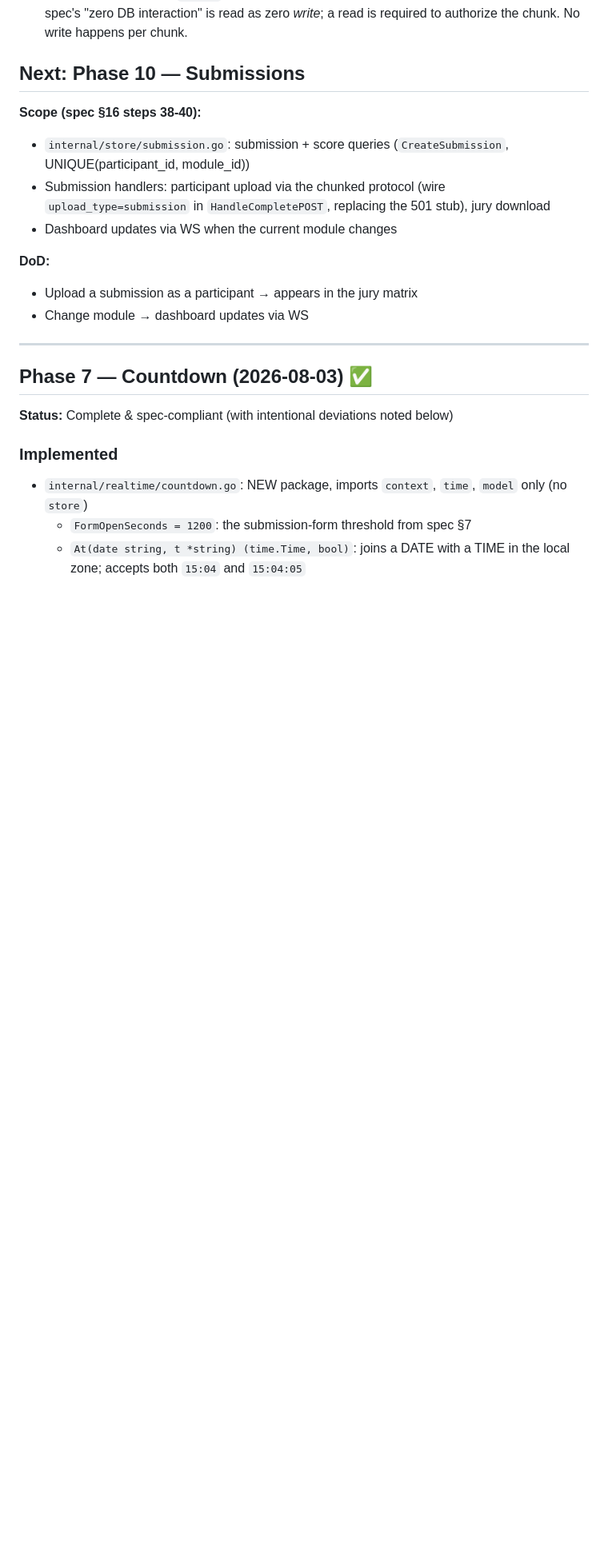
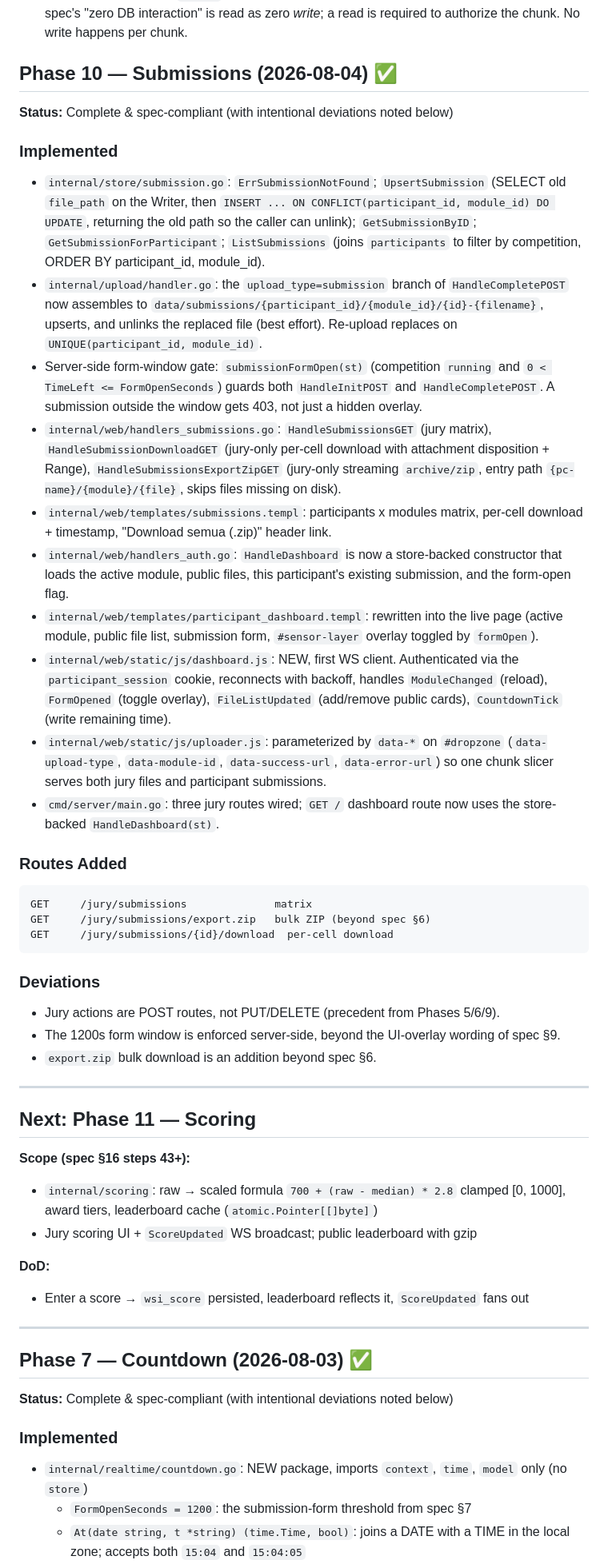
Before and after one commit to fzrilsh/lks-judge, a Markdown page: docs/CHANGELOG.md, the part around the change. Shown at 80% size. GitHub-like rendering; blank space fills up the shorter version.

Commit message:
docs(repo): record Phase 10 submissions as complete
Add the Phase 10 section to the changelog (store queries, submission upload
branch, server-side form-window gate, jury matrix + streaming ZIP export,
live dashboard, WS client), move the Next section to Phase 11 (Scoring), and
note the deviations: POST routes, server-enforced 1200s window, export.zip.

Flip the README phase table row to done and document the data/submissions
layout.

````diff
--- a/docs/CHANGELOG.md
+++ b/docs/CHANGELOG.md
@@ -161,16 +161,44 @@ MODIFIED  cmd/server/main.go                (upload/file routes + cleanup gorout
 - **`upload_type=submission` at `/upload/complete` → 501.** Submission records need `store.CreateSubmission`, which lands in Phase 10 (confirmed with the user). Init still accepts both types.
 - **Chunk PUT does one `SELECT` (GetUploadSession)** to enforce ownership and expiry. The spec's "zero DB interaction" is read as zero *write*; a read is required to authorize the chunk. No write happens per chunk.
 
-## Next: Phase 10 — Submissions
+## Phase 10 — Submissions (2026-08-04) ✅
 
-**Scope (spec §16 steps 38-40):**
-- `internal/store/submission.go`: submission + score queries (`CreateSubmission`, UNIQUE(participant_id, module_id))
-- Submission handlers: participant upload via the chunked protocol (wire `upload_type=submission` in `HandleCompletePOST`, replacing the 501 stub), jury download
-- Dashboard updates via WS when the current module changes
+**Status:** Complete & spec-compliant (with intentional deviations noted below)
+
+### Implemented
+- `internal/store/submission.go`: `ErrSubmissionNotFound`; `UpsertSubmission` (SELECT old `file_path` on the Writer, then `INSERT ... ON CONFLICT(participant_id, module_id) DO UPDATE`, returning the old path so the caller can unlink); `GetSubmissionByID`; `GetSubmissionForParticipant`; `ListSubmissions` (joins `participants` to filter by competition, ORDER BY participant_id, module_id).
+- `internal/upload/handler.go`: the `upload_type=submission` branch of `HandleCompletePOST` now assembles to `data/submissions/{participant_id}/{module_id}/{id}-{filename}`, upserts, and unlinks the replaced file (best effort). Re-upload replaces on `UNIQUE(participant_id, module_id)`.
+- Server-side form-window gate: `submissionFormOpen(st)` (competition `running` and `0 < TimeLeft <= FormOpenSeconds`) guards both `HandleInitPOST` and `HandleCompletePOST`. A submission outside the window gets 403, not just a hidden overlay.
+- `internal/web/handlers_submissions.go`: `HandleSubmissionsGET` (jury matrix), `HandleSubmissionDownloadGET` (jury-only per-cell download with attachment disposition + Range), `HandleSubmissionsExportZipGET` (jury-only streaming `archive/zip`, entry path `{pc-name}/{module}/{file}`, skips files missing on disk).
+- `internal/web/templates/submissions.templ`: participants x modules matrix, per-cell download + timestamp, "Download semua (.zip)" header link.
+- `internal/web/handlers_auth.go`: `HandleDashboard` is now a store-backed constructor that loads the active module, public files, this participant's existing submission, and the form-open flag.
+- `internal/web/templates/participant_dashboard.templ`: rewritten into the live page (active module, public file list, submission form, `#sensor-layer` overlay toggled by `formOpen`).
+- `internal/web/static/js/dashboard.js`: NEW, first WS client. Authenticated via the `participant_session` cookie, reconnects with backoff, handles `ModuleChanged` (reload), `FormOpened` (toggle overlay), `FileListUpdated` (add/remove public cards), `CountdownTick` (write remaining time).
+- `internal/web/static/js/uploader.js`: parameterized by `data-*` on `#dropzone` (`data-upload-type`, `data-module-id`, `data-success-url`, `data-error-url`) so one chunk slicer serves both jury files and participant submissions.
+- `cmd/server/main.go`: three jury routes wired; `GET /` dashboard route now uses the store-backed `HandleDashboard(st)`.
+
+### Routes Added
+```
+GET     /jury/submissions              matrix
+GET     /jury/submissions/export.zip   bulk ZIP (beyond spec §6)
+GET     /jury/submissions/{id}/download  per-cell download
+```
+
+### Deviations
+- Jury actions are POST routes, not PUT/DELETE (precedent from Phases 5/6/9).
+- The 1200s form window is enforced server-side, beyond the UI-overlay wording of spec §9.
+- `export.zip` bulk download is an addition beyond spec §6.
+
+---
+
+## Next: Phase 11 — Scoring
+
+**Scope (spec §16 steps 43+):**
+- `internal/scoring`: raw → scaled formula `700 + (raw - median) * 2.8` clamped [0, 1000], award tiers, leaderboard cache (`atomic.Pointer[[]byte]`)
+- Jury scoring UI + `ScoreUpdated` WS broadcast; public leaderboard with gzip
 
 **DoD:**
-- Upload a submission as a participant → appears in the jury matrix
-- Change module → dashboard updates via WS
+- Enter a score → `wsi_score` persisted, leaderboard reflects it, `ScoreUpdated` fans out
 
 ---
 
````
Also changed, not shown: README.md (+10 -5 lines).
